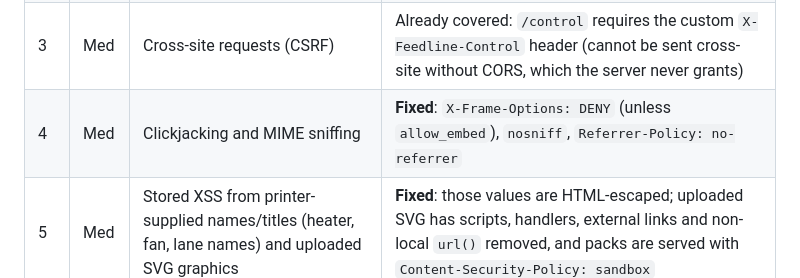
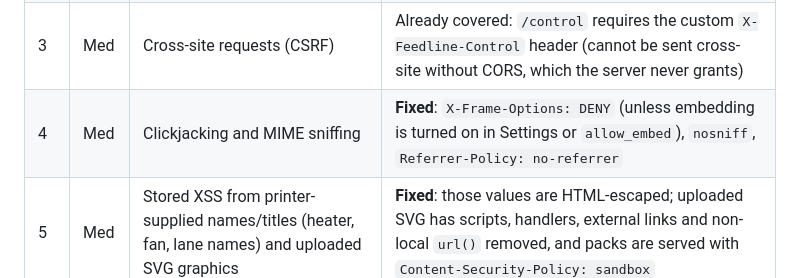
Before and after one commit to Squallzz/feedline, a Markdown page: SECURITY.md, the part around the change. GitHub-like rendering.

```diff
--- a/SECURITY.md
+++ b/SECURITY.md
@@ -14,7 +14,7 @@ dashboard through the browser, or (c) a compromised printer/Spoolman feeding bad
 | 1 | High | No authentication: anyone reaching the port can start/stop moves, heat, change macros, edit printer config files | **Accepted by design**: Feedline has no login. Run it only on a trusted network, firewall the port, or put it behind a reverse proxy that does authentication and TLS |
 | 2 | Med | DNS rebinding: a malicious site could re-point a name at the dashboard's IP and drive it from the victim's browser | **Fixed**: Host header allowlist (IPs, single-label and common local suffixes, plus `allowed_hosts`); others get 421 |
 | 3 | Med | Cross-site requests (CSRF) | Already covered: `/control` requires the custom `X-Feedline-Control` header (cannot be sent cross-site without CORS, which the server never grants) |
-| 4 | Med | Clickjacking and MIME sniffing | **Fixed**: `X-Frame-Options: DENY` (unless `allow_embed`), `nosniff`, `Referrer-Policy: no-referrer` |
+| 4 | Med | Clickjacking and MIME sniffing | **Fixed**: `X-Frame-Options: DENY` (unless embedding is turned on in Settings or `allow_embed`), `nosniff`, `Referrer-Policy: no-referrer` |
 | 5 | Med | Stored XSS from printer-supplied names/titles (heater, fan, lane names) and uploaded SVG graphics | **Fixed**: those values are HTML-escaped; uploaded SVG has scripts, handlers, external links and non-local `url()` removed, and packs are served with `Content-Security-Policy: sandbox` |
 | 6 | Low | Request-size and slow-client handling | **Fixed**: negative/oversized `Content-Length` rejected (6 MB cap), 30 s socket timeout |
 | 7 | Low | Unbounded growth of config backups | **Fixed**: newest 20 per file kept |
```
Also changed, not shown: README.md (+25 -2 lines), docs/homeassistant.png (added), 2 other files.
